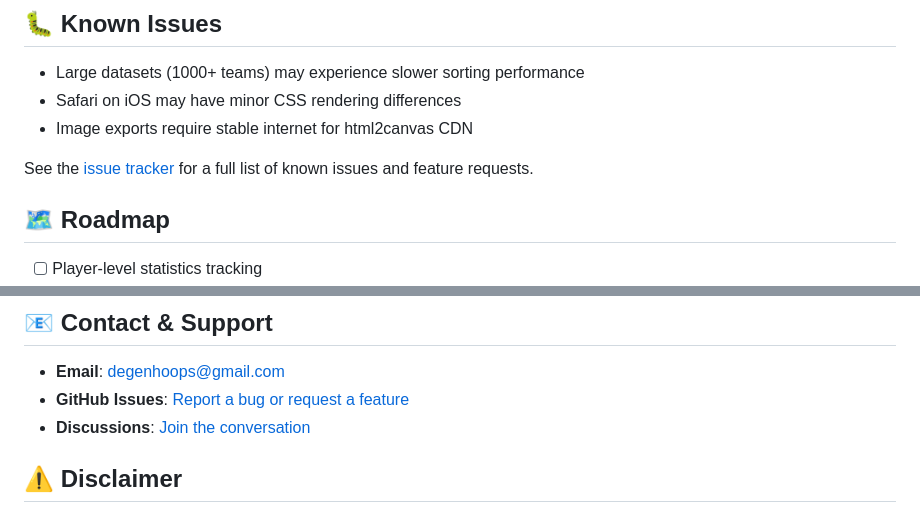
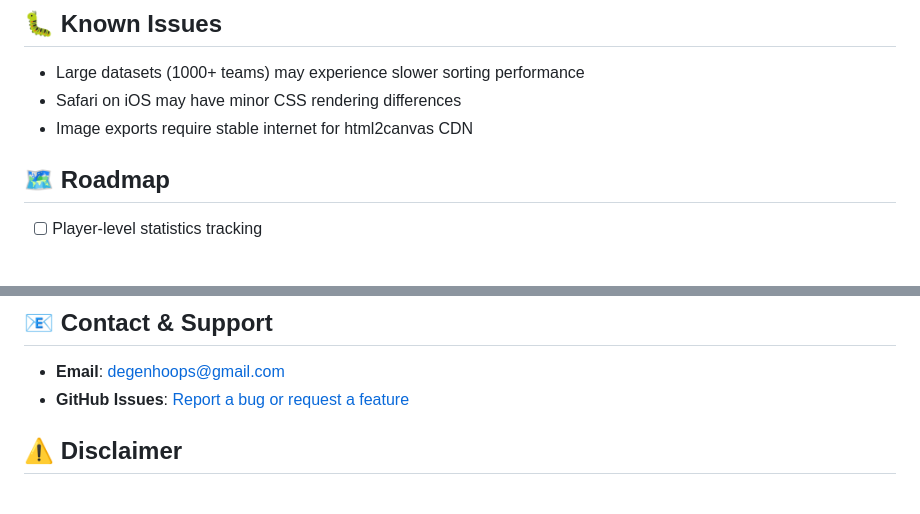
Before and after one commit to degenhoops/wnba-season-tracker, a Markdown page: README.md, 2 parts joined by grey strips. Drawn GitHub-style; blank space fills up the shorter version.

```diff
--- a/README.md
+++ b/README.md
@@ -308,7 +308,6 @@ Contributions are welcome! Here's how you can help:
 - Safari on iOS may have minor CSS rendering differences
 - Image exports require stable internet for html2canvas CDN
 
-See the [issue tracker](https://github.com/degenhoops/wnba-season-tracker/issues) for a full list of known issues and feature requests.
 
 ## 🗺️ Roadmap
 
@@ -337,7 +336,6 @@ This project is licensed under the MIT License - see the [LICENSE](LICENSE) file
 
 - **Email**: degenhoops@gmail.com
 - **GitHub Issues**: [Report a bug or request a feature](https://github.com/degenhoops/wnba-season-tracker/issues)
-- **Discussions**: [Join the conversation](https://github.com/degenhoops/wnba-season-tracker/discussions)
 
 ## ⚠️ Disclaimer
 
```
